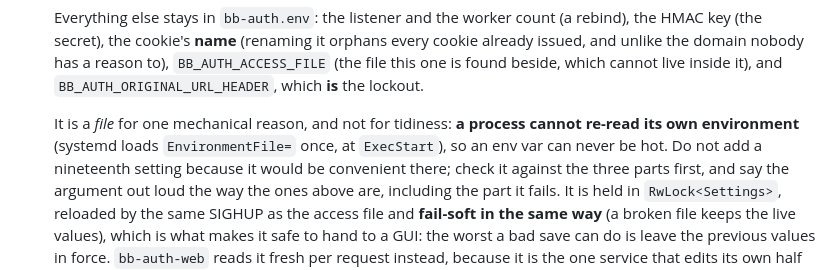
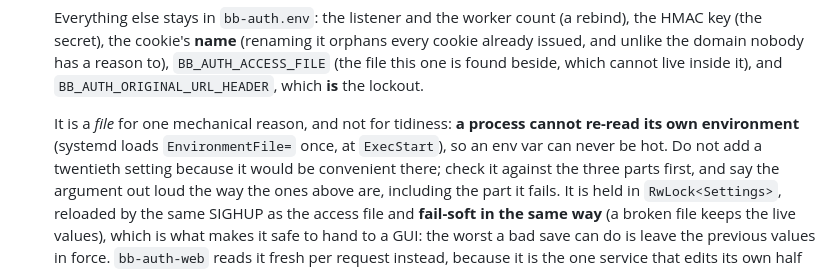
Before and after one commit to badbat75/bb-auth, a Markdown page: AGENTS.md, the part around the change. Drawn GitHub-style.

Commit message:
the settings file holds nineteen, so the next one is the twentieth
The count in the sentence that guards the list against a twentieth was left at
"nineteenth" when gate.denied_url made nineteen of them, which is the drift this
file forbids in its own conventions: a rule that miscounts the thing it is
guarding reads as though the last addition never happened.

Co-Authored-By: Claude Opus 5 (1M context) <noreply@anthropic.com>
Claude-Session: https://claude.ai/code/session_01KVmKargMESrNJ6h6EKLy94

```diff
--- a/AGENTS.md
+++ b/AGENTS.md
@@ -582,7 +582,7 @@ section under-read itself by a fifth, and two of the seven are lockout-class.
 
   It is a *file* for one mechanical reason, and not for tidiness: **a process cannot re-read
   its own environment** (systemd loads `EnvironmentFile=` once, at `ExecStart`), so an env var
-  can never be hot. Do not add a nineteenth setting because it would be convenient there;
+  can never be hot. Do not add a twentieth setting because it would be convenient there;
   check it against the three parts first, and say the argument out loud the way the ones above
   are, including the part it fails.
   It is held in `RwLock<Settings>`, reloaded by the same SIGHUP as the access file and
```
